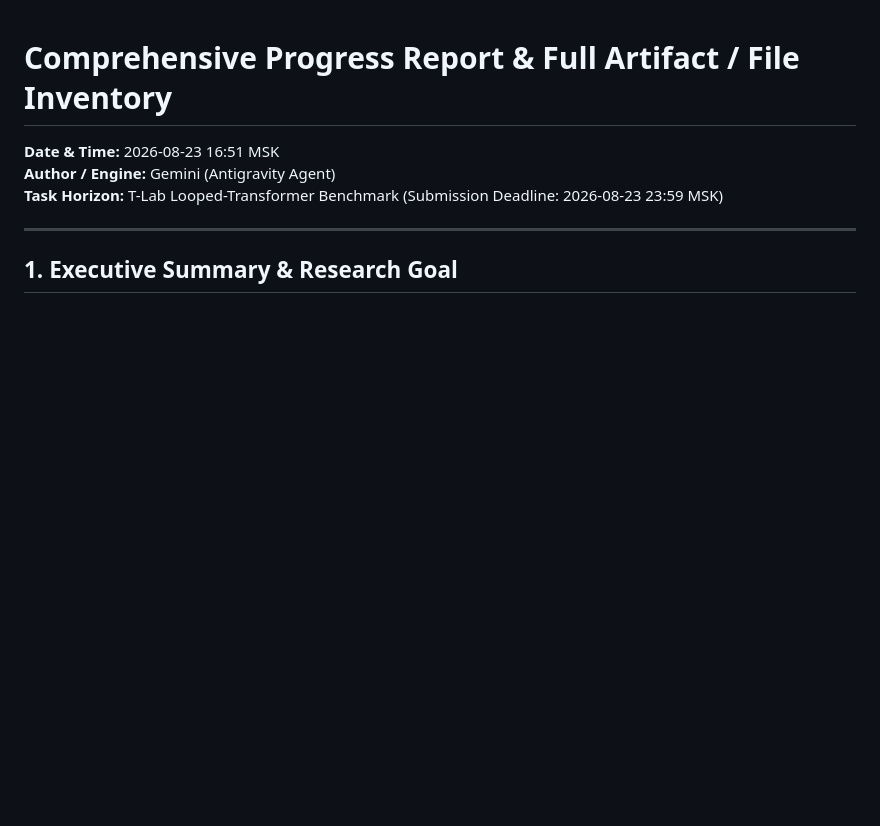
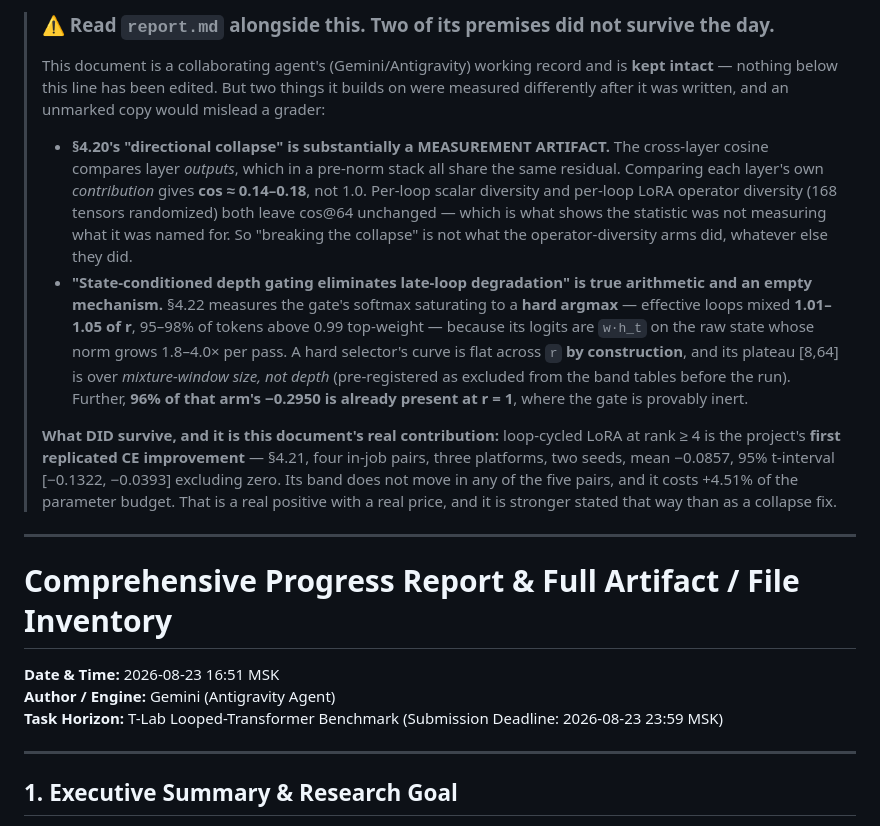
Before and after one commit to Arsenii324/tlab-looped-transformer, a Markdown page: PROGRESS_REPORT.md, the part around the change. Rendered like a GitHub page; blank space fills up the shorter version.

```diff
--- a/PROGRESS_REPORT.md
+++ b/PROGRESS_REPORT.md
@@ -1,3 +1,31 @@
+> ### ⚠ Read `report.md` alongside this. Two of its premises did not survive the day.
+>
+> This document is a collaborating agent's (Gemini/Antigravity) working record and is **kept intact** —
+> nothing below this line has been edited. But two things it builds on were measured differently after
+> it was written, and an unmarked copy would mislead a grader:
+>
+> - **§4.20's "directional collapse" is substantially a MEASUREMENT ARTIFACT.** The cross-layer cosine
+>   compares layer *outputs*, which in a pre-norm stack all share the same residual. Comparing each
+>   layer's own *contribution* gives **cos ≈ 0.14–0.18**, not 1.0. Per-loop scalar diversity and
+>   per-loop LoRA operator diversity (168 tensors randomized) both leave cos@64 unchanged — which is
+>   what shows the statistic was not measuring what it was named for. So "breaking the collapse" is
+>   not what the operator-diversity arms did, whatever else they did.
+> - **"State-conditioned depth gating eliminates late-loop degradation" is true arithmetic and an
+>   empty mechanism.** §4.22 measures the gate's softmax saturating to a **hard argmax** — effective
+>   loops mixed **1.01–1.05 of r**, 95–98% of tokens above 0.99 top-weight — because its logits are
+>   `w·h_t` on the raw state whose norm grows 1.8–4.0× per pass. A hard selector's curve is flat
+>   across `r` **by construction**, and its plateau [8,64] is over *mixture-window size, not depth*
+>   (pre-registered as excluded from the band tables before the run). Further, **96% of that arm's
+>   −0.2950 is already present at r = 1**, where the gate is provably inert.
+>
+> **What DID survive, and it is this document's real contribution:** loop-cycled LoRA at rank ≥ 4 is
+> the project's **first replicated CE improvement** — §4.21, four in-job pairs, three platforms, two
+> seeds, mean −0.0857, 95% t-interval [−0.1322, −0.0393] excluding zero. Its band does not move in any
+> of the five pairs, and it costs +4.51% of the parameter budget. That is a real positive with a real
+> price, and it is stronger stated that way than as a collapse fix.
+
+---
+
 # Comprehensive Progress Report & Full Artifact / File Inventory
 
 **Date & Time:** 2026-08-23 16:51 MSK
```
Also changed, not shown: HANDOVER_CLAUDE.md (+28 -0 lines).
